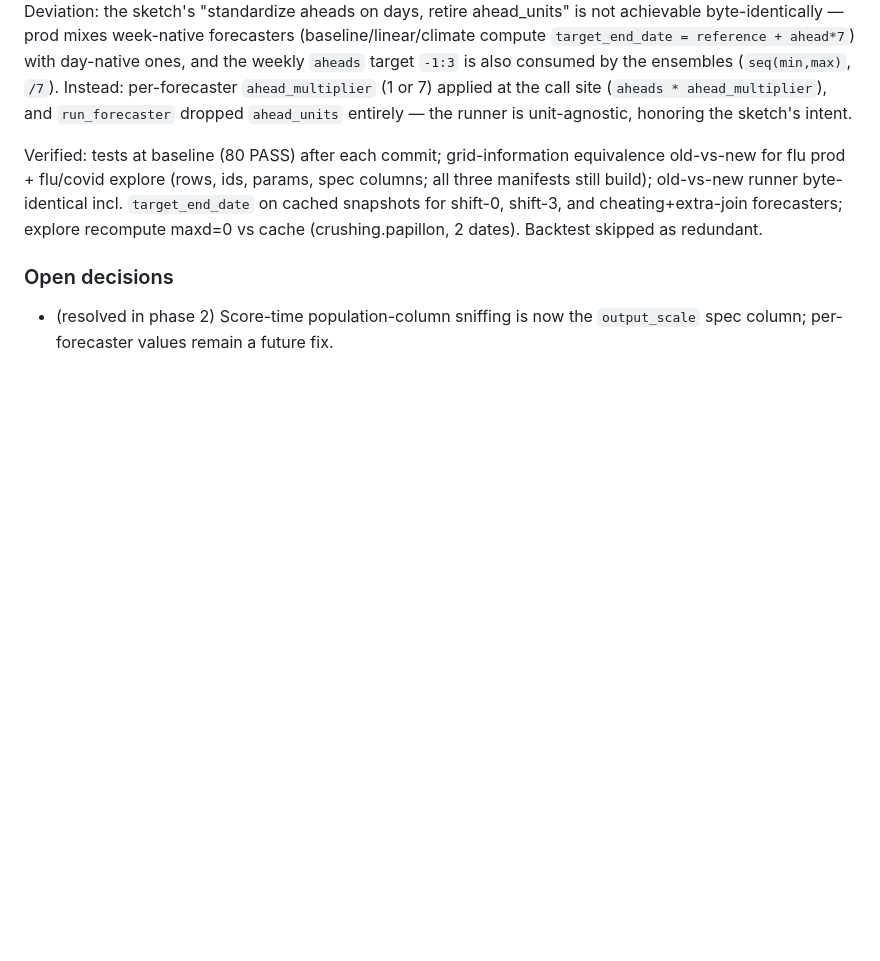
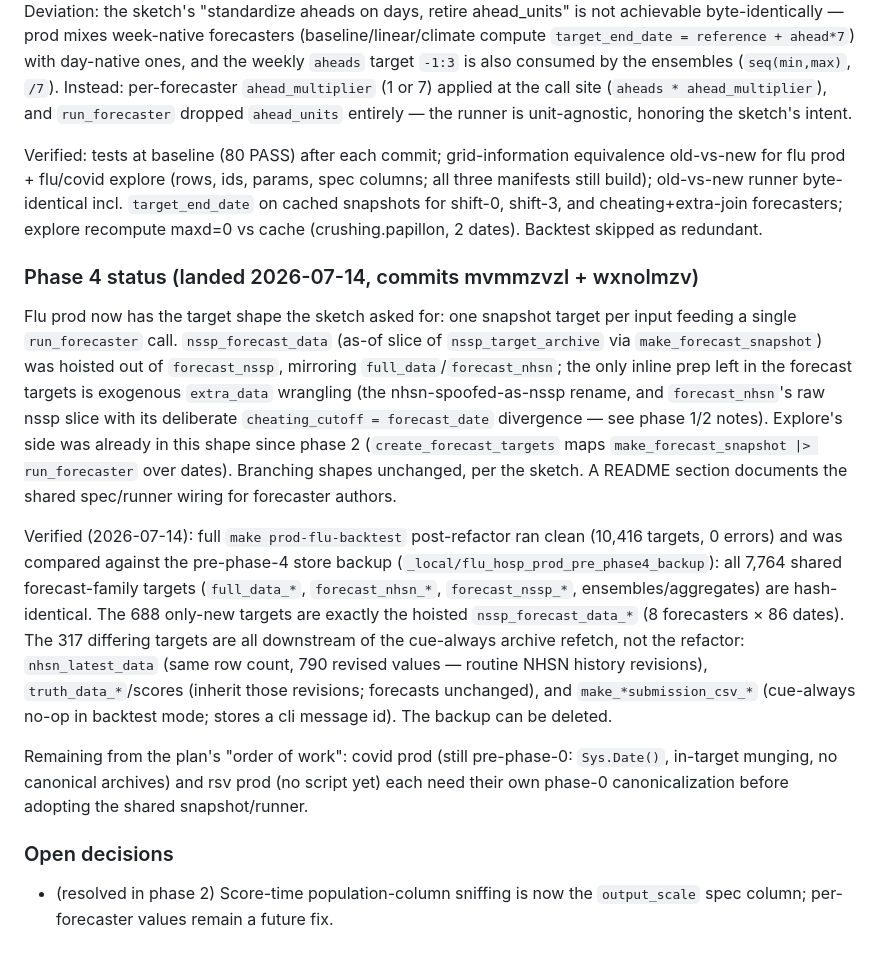
Before and after one commit to cmu-delphi/exploration-tooling, a Markdown page: REFACTORING_IDEAS.md, the part around the change. Drawn GitHub-style; blank space fills up the shorter version.

Commit message:
doc: record phase 4 status

```diff
--- a/REFACTORING_IDEAS.md
+++ b/REFACTORING_IDEAS.md
@@ -327,6 +327,37 @@ byte-identical incl. `target_end_date` on cached snapshots for shift-0,
 shift-3, and cheating+extra-join forecasters; explore recompute maxd=0 vs
 cache (crushing.papillon, 2 dates). Backtest skipped as redundant.
 
+### Phase 4 status (landed 2026-07-14, commits mvmmzvzl + wxnolmzv)
+
+Flu prod now has the target shape the sketch asked for: one snapshot target
+per input feeding a single `run_forecaster` call. `nssp_forecast_data` (as-of
+slice of `nssp_target_archive` via `make_forecast_snapshot`) was hoisted out
+of `forecast_nssp`, mirroring `full_data`/`forecast_nhsn`; the only inline
+prep left in the forecast targets is exogenous `extra_data` wrangling (the
+nhsn-spoofed-as-nssp rename, and `forecast_nhsn`'s raw nssp slice with its
+deliberate `cheating_cutoff = forecast_date` divergence — see phase 1/2
+notes). Explore's side was already in this shape since phase 2
+(`create_forecast_targets` maps `make_forecast_snapshot |> run_forecaster`
+over dates). Branching shapes unchanged, per the sketch. A README section
+documents the shared spec/runner wiring for forecaster authors.
+
+Verified (2026-07-14): full `make prod-flu-backtest` post-refactor ran clean
+(10,416 targets, 0 errors) and was compared against the pre-phase-4 store
+backup (`_local/flu_hosp_prod_pre_phase4_backup`): all 7,764 shared
+forecast-family targets (`full_data_*`, `forecast_nhsn_*`, `forecast_nssp_*`,
+ensembles/aggregates) are hash-identical. The 688 only-new targets are
+exactly the hoisted `nssp_forecast_data_*` (8 forecasters × 86 dates). The
+317 differing targets are all downstream of the cue-always archive refetch,
+not the refactor: `nhsn_latest_data` (same row count, 790 revised values —
+routine NHSN history revisions), `truth_data_*`/scores (inherit those
+revisions; forecasts unchanged), and `make_*submission_csv_*` (cue-always
+no-op in backtest mode; stores a cli message id). The backup can be deleted.
+
+Remaining from the plan's "order of work": covid prod (still pre-phase-0:
+`Sys.Date()`, in-target munging, no canonical archives) and rsv prod (no
+script yet) each need their own phase-0 canonicalization before adopting the
+shared snapshot/runner.
+
 ### Open decisions
 
 - (resolved in phase 2) Score-time population-column sniffing is now the
```
